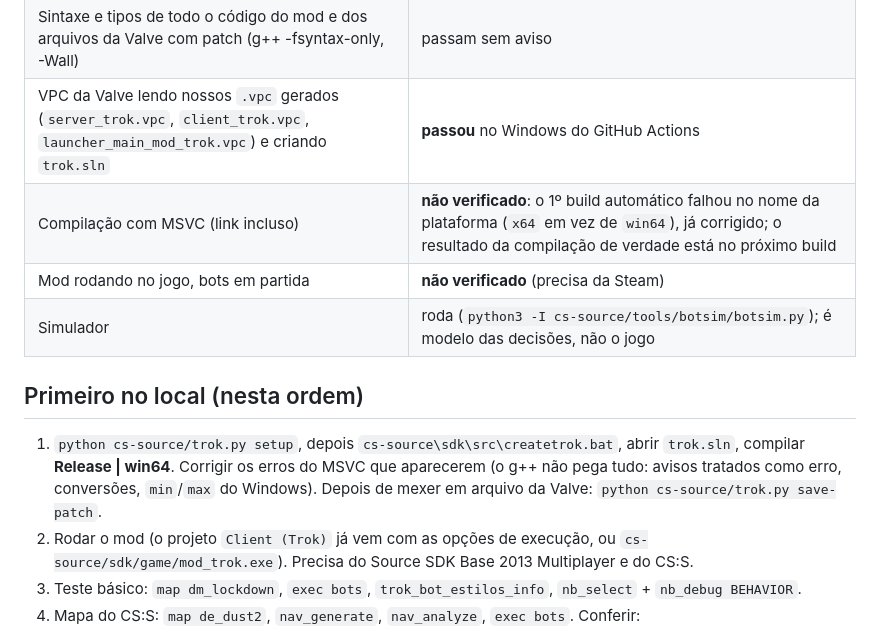
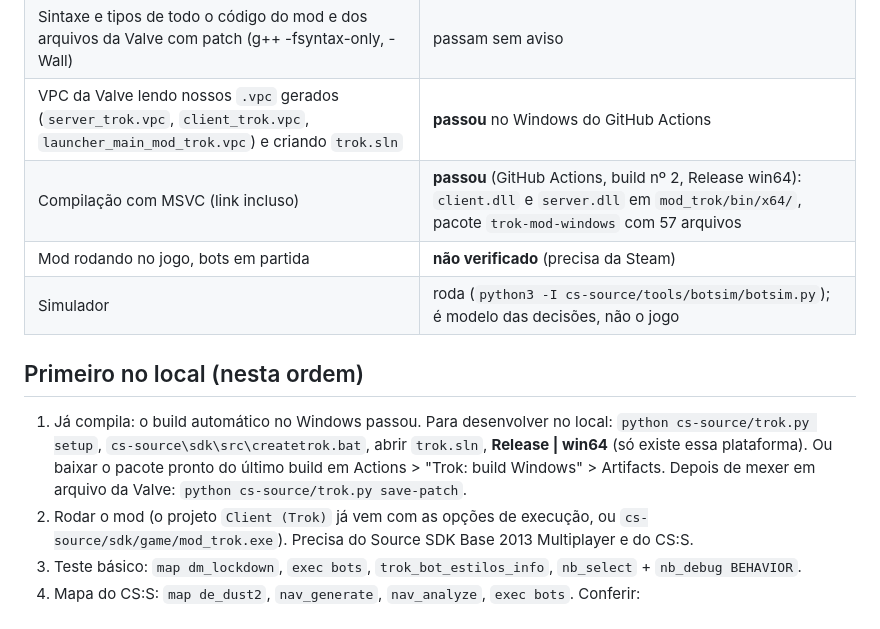
Before and after one commit to victortroquetti-cpu/t3, a Markdown page: cs-source/HANDOFF.md, the part around the change. GitHub-like rendering.

Commit message:
HANDOFF: the Windows MSVC build passes [skip ci]
Co-Authored-By: Claude Opus 5.5 <noreply@anthropic.com>
Claude-Session: https://claude.ai/code/session_01EbrUAqcTuTM4SRZ7Th1uRX

```diff
--- a/cs-source/HANDOFF.md
+++ b/cs-source/HANDOFF.md
@@ -27,16 +27,17 @@ jogo, gerar nav, testar em partida, ver a tela) não se força na nuvem; só se
 | `trok.py setup/gen/check/save-patch/status/refs` | rodam do zero no Linux |
 | Sintaxe e tipos de todo o código do mod e dos arquivos da Valve com patch (g++ -fsyntax-only, -Wall) | passam sem aviso |
 | VPC da Valve lendo nossos `.vpc` gerados (`server_trok.vpc`, `client_trok.vpc`, `launcher_main_mod_trok.vpc`) e criando `trok.sln` | **passou** no Windows do GitHub Actions |
-| Compilação com MSVC (link incluso) | **não verificado**: o 1º build automático falhou no nome da plataforma (`x64` em vez de `win64`), já corrigido; o resultado da compilação de verdade está no próximo build |
+| Compilação com MSVC (link incluso) | **passou** (GitHub Actions, build nº 2, Release win64): `client.dll` e `server.dll` em `mod_trok/bin/x64/`, pacote `trok-mod-windows` com 57 arquivos |
 | Mod rodando no jogo, bots em partida | **não verificado** (precisa da Steam) |
 | Simulador | roda (`python3 -I cs-source/tools/botsim/botsim.py`); é modelo das decisões, não o jogo |
 
 ## Primeiro no local (nesta ordem)
 
-1. `python cs-source/trok.py setup`, depois `cs-source\sdk\src\createtrok.bat`, abrir `trok.sln`,
-   compilar **Release | win64**. Corrigir os erros do MSVC que aparecerem (o g++ não pega tudo:
-   avisos tratados como erro, conversões, `min`/`max` do Windows). Depois de mexer em arquivo da
-   Valve: `python cs-source/trok.py save-patch`.
+1. Já compila: o build automático no Windows passou. Para desenvolver no local:
+   `python cs-source/trok.py setup`, `cs-source\sdk\src\createtrok.bat`, abrir `trok.sln`,
+   **Release | win64** (só existe essa plataforma). Ou baixar o pacote pronto do último build
+   em Actions > "Trok: build Windows" > Artifacts. Depois de mexer em arquivo da Valve:
+   `python cs-source/trok.py save-patch`.
 2. Rodar o mod (o projeto `Client (Trok)` já vem com as opções de execução, ou
    `cs-source/sdk/game/mod_trok.exe`). Precisa do Source SDK Base 2013 Multiplayer e do CS:S.
 3. Teste básico: `map dm_lockdown`, `exec bots`, `trok_bot_estilos_info`, `nb_select` + `nb_debug BEHAVIOR`.
```
